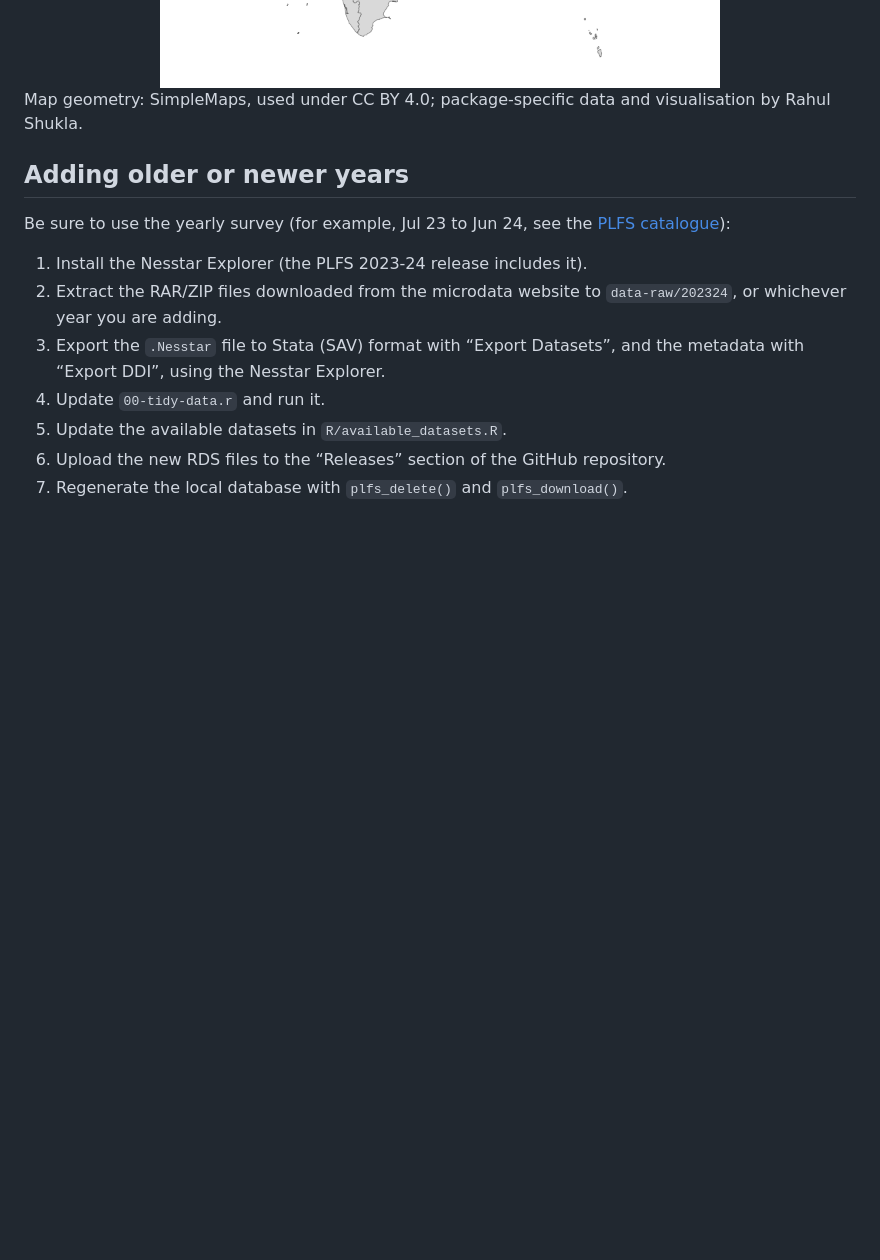
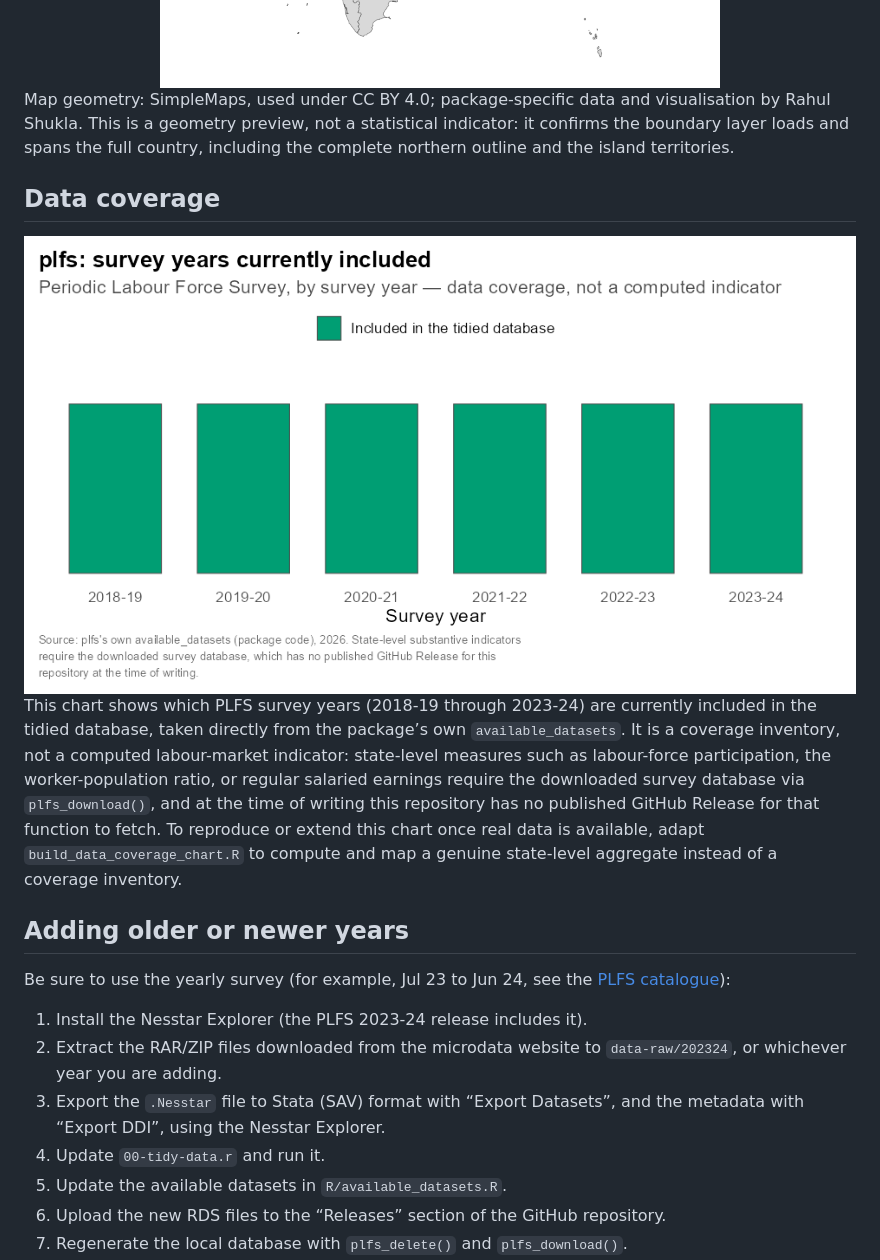
Before and after one commit to rahulsh97/plfs, a Markdown page: README.md, the part around the change. GitHub-like rendering; pictures changed too: man/figures/README-data_coverage-1.png (added); blank space fills up the shorter version.

Commit message:
docs: demonstrate package with applied state analysis
Co-Authored-By: Claude Sonnet 5 <noreply@anthropic.com>

```diff
--- a/README.md
+++ b/README.md
@@ -150,7 +150,26 @@ ggplot(india_states) +
 <img src="man/figures/README-india_map-1.png" width="100%" />
 
 Map geometry: SimpleMaps, used under CC BY 4.0; package-specific data
-and visualisation by Rahul Shukla.
+and visualisation by Rahul Shukla. This is a geometry preview, not a
+statistical indicator: it confirms the boundary layer loads and spans
+the full country, including the complete northern outline and the
+island territories.
+
+## Data coverage
+
+<img src="man/figures/README-data_coverage-1.png" width="100%" />
+
+This chart shows which PLFS survey years (2018-19 through 2023-24) are
+currently included in the tidied database, taken directly from the
+package’s own `available_datasets`. It is a coverage inventory, not a
+computed labour-market indicator: state-level measures such as
+labour-force participation, the worker-population ratio, or regular
+salaried earnings require the downloaded survey database via
+`plfs_download()`, and at the time of writing this repository has no
+published GitHub Release for that function to fetch. To reproduce or
+extend this chart once real data is available, adapt
+`build_data_coverage_chart.R` to compute and map a genuine state-level
+aggregate instead of a coverage inventory.
 
 ## Adding older or newer years
 
```
Also changed, not shown: 3 other files.
